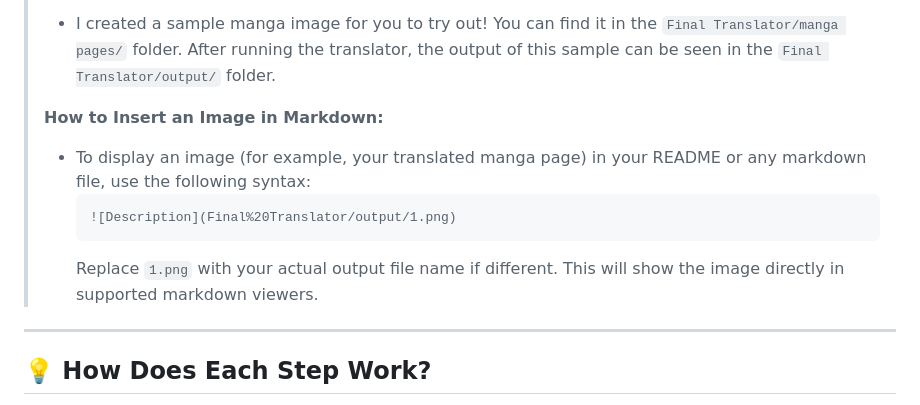
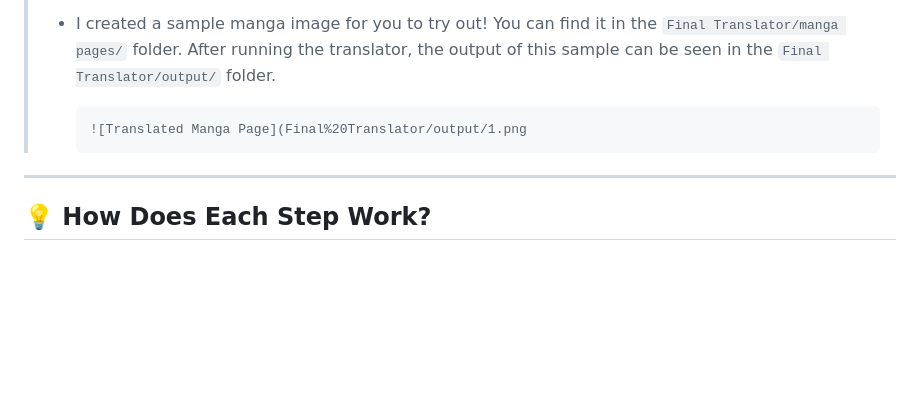
Before and after one commit to MICHAELLO29/Colorless-Manga-Translator, a Markdown page: README.md, the part around the change. GitHub-like rendering; blank space fills up the shorter version.

````diff
--- a/README.md
+++ b/README.md
@@ -106,12 +106,9 @@ Follow these steps to understand how the Colorless-Manga-Translator processes yo
 > **Sample Provided:**
 > - I created a sample manga image for you to try out! You can find it in the `Final Translator/manga pages/` folder. After running the translator, the output of this sample can be seen in the `Final Translator/output/` folder.
 >
-> **How to Insert an Image in Markdown:**
-> - To display an image (for example, your translated manga page) in your README or any markdown file, use the following syntax:
 >   ```markdown
->   ![Description](Final%20Translator/output/1.png)
+>   ![Translated Manga Page](Final%20Translator/output/1.png
 >   ```
->   Replace `1.png` with your actual output file name if different. This will show the image directly in supported markdown viewers.
 
 ---
 
````
